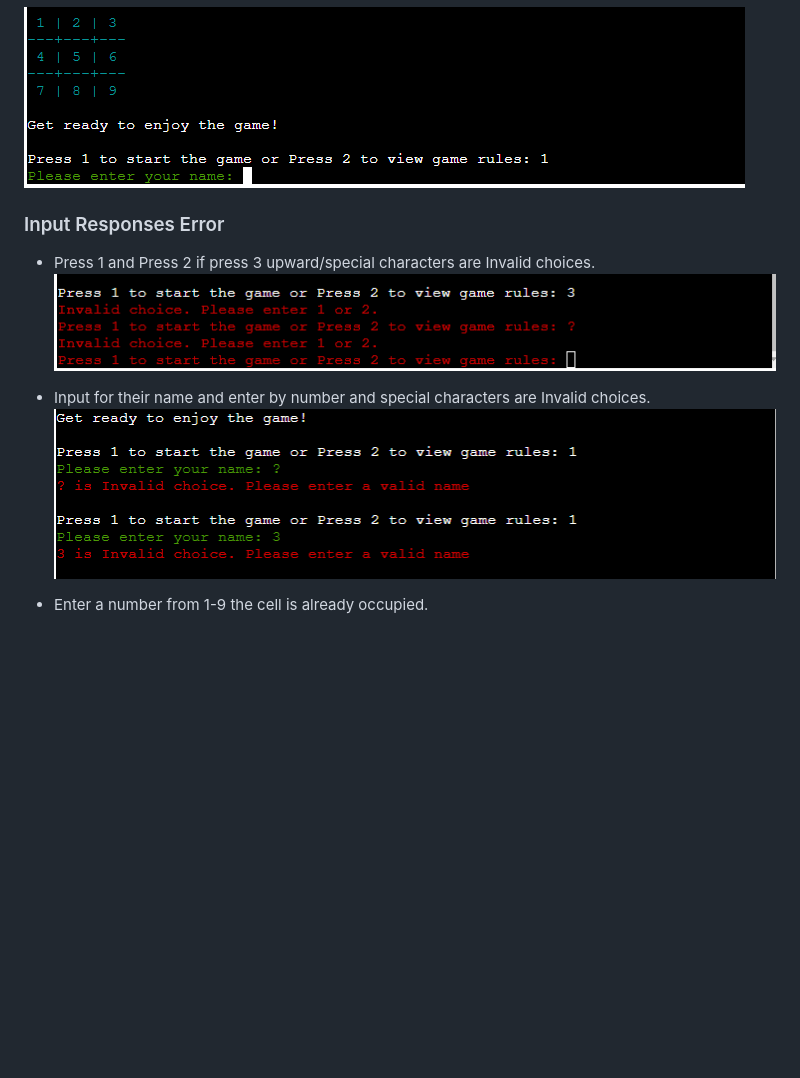
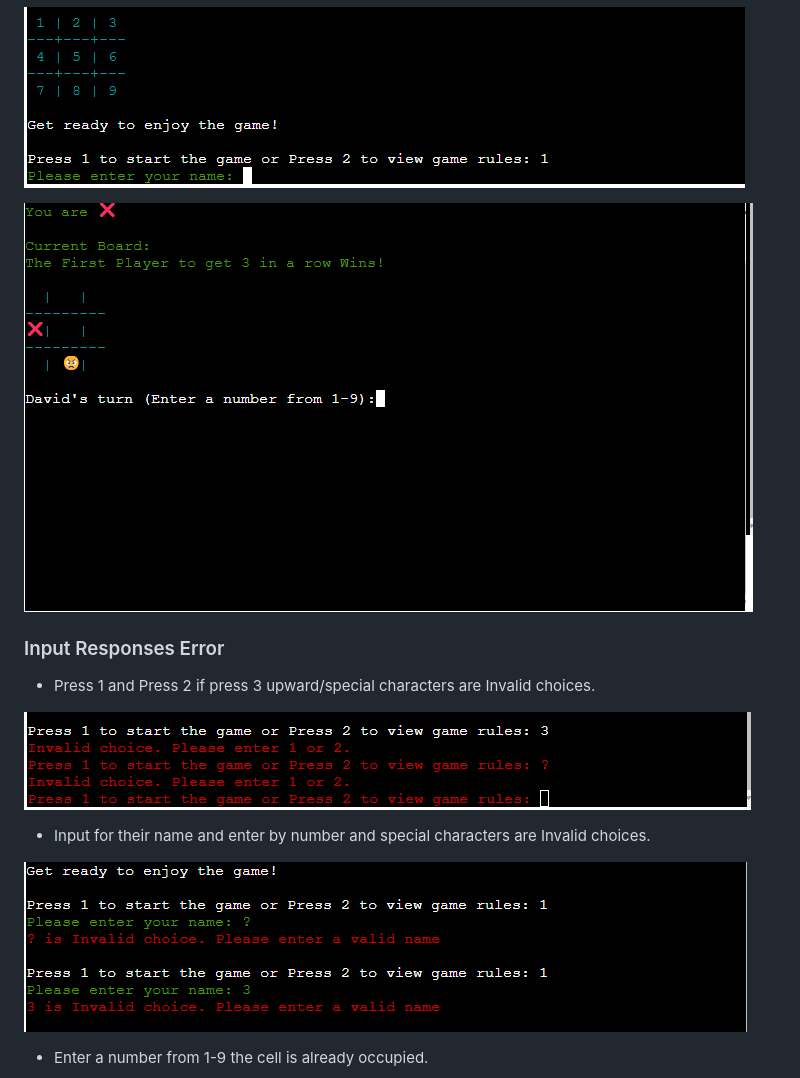
Before and after one commit to trxdave/tic-tac-toc, a Markdown page: README.md, the part around the change printed below. GitHub-like rendering; pictures changed too: documents/images/input1-9.png (added); blank space fills up the shorter version.

Commit message:
updates and tidy up readme

```diff
--- a/README.md
+++ b/README.md
@@ -157,15 +159,20 @@ The Tic Tac Toe Emojis package provides emojis for the game and allows them to b
 
 ![alt text](documents/images/name.png)
 
+![alt text](documents/images/input1-9.png)
+
 ### Input Responses Error ###
 
 - Press 1 and Press 2 if press 3 upward/special characters are Invalid choices.
+
 ![alt text](documents/images/press.png)
 
 - Input for their name and enter by number and special characters are Invalid choices.
+
 ![alt text](documents/images/Invalidchoice.png)
 
 - Enter a number from 1-9 the cell is already occupied.
+
 ![alt text](documents/images/tryagain.png)
 
 - Enter a number from 1-9, letters and special characters are Invalid input.
```
Also changed, not shown: other parts of README.md (+3 -0 lines).
